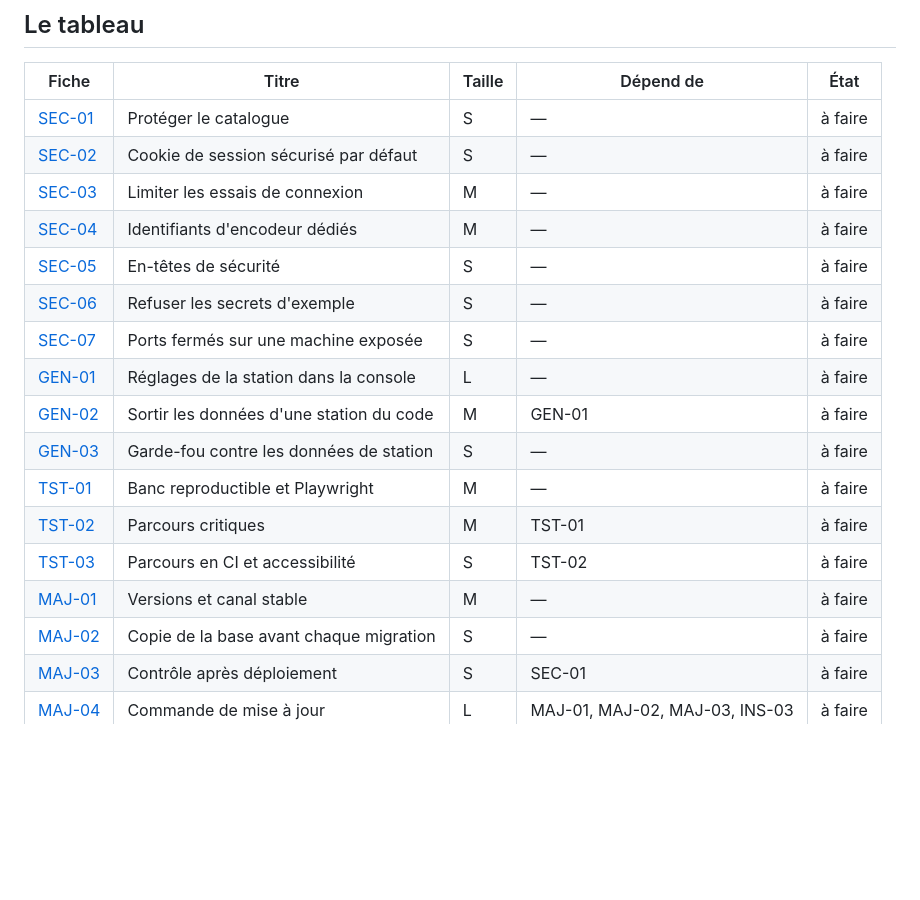
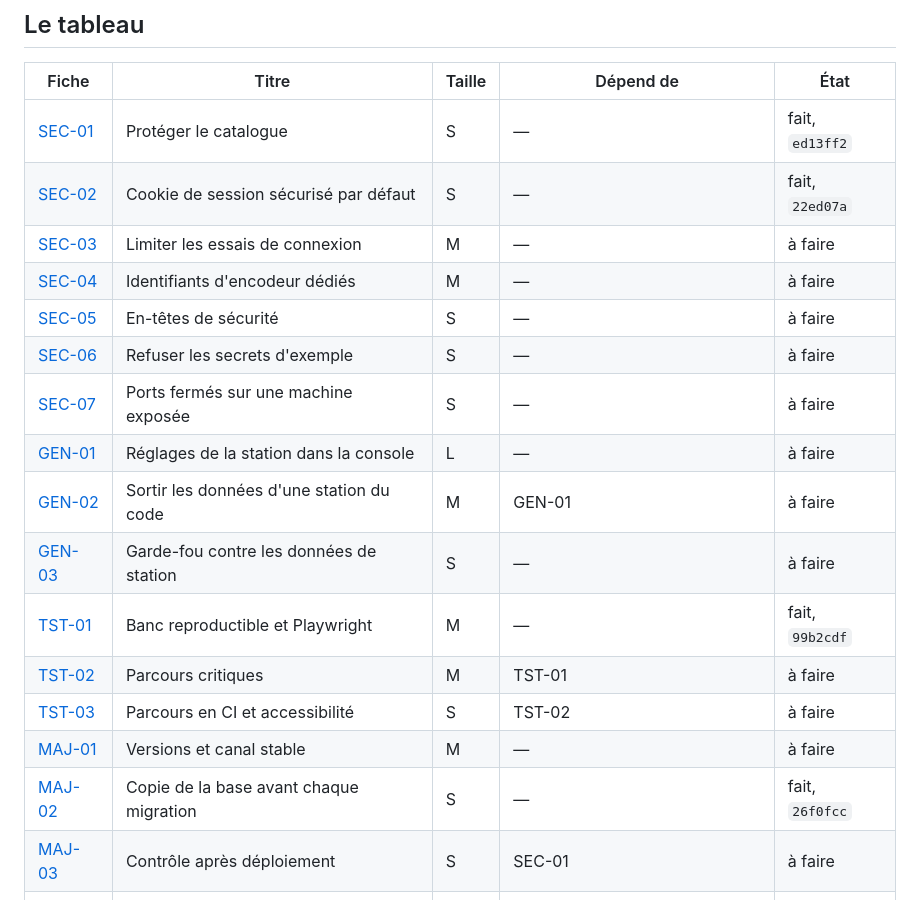
Before and after one commit to lazbutton/button, a Markdown page: docs/feuille-de-route/P1-mise-en-prod.md, the part around the change. Rendered like a GitHub page; blank space fills up the shorter version.

Commit message:
Docs : SEC-01, SEC-02, TST-01 et MAJ-02 passent à « fait »
Les quatre fiches sont fusionnées (PR 12, 13, 15 et 17). Comme le veut
la feuille de route, le tableau donne pour chacune le commit qui la
porte. Leurs branches fiche/* sont supprimées à part : tant qu'elles
existaient, une fiche passait pour « en cours ».

Co-Authored-By: Claude Opus 5.5 <noreply@anthropic.com>

```diff
--- a/docs/feuille-de-route/P1-mise-en-prod.md
+++ b/docs/feuille-de-route/P1-mise-en-prod.md
@@ -8,8 +8,8 @@ Le format des fiches, les tailles et la façon de prendre une fiche sont dans le
 
 | Fiche | Titre | Taille | Dépend de | État |
 |---|---|---|---|---|
-| [SEC-01](#sec-01--protéger-le-catalogue) | Protéger le catalogue | S | — | à faire |
-| [SEC-02](#sec-02--cookie-de-session-sécurisé-par-défaut) | Cookie de session sécurisé par défaut | S | — | à faire |
+| [SEC-01](#sec-01--protéger-le-catalogue) | Protéger le catalogue | S | — | fait, `ed13ff2` |
+| [SEC-02](#sec-02--cookie-de-session-sécurisé-par-défaut) | Cookie de session sécurisé par défaut | S | — | fait, `22ed07a` |
 | [SEC-03](#sec-03--limiter-les-essais-de-connexion) | Limiter les essais de connexion | M | — | à faire |
 | [SEC-04](#sec-04--identifiants-dencodeur-dédiés) | Identifiants d'encodeur dédiés | M | — | à faire |
 | [SEC-05](#sec-05--en-têtes-de-sécurité) | En-têtes de sécurité | S | — | à faire |
@@ -18,11 +18,11 @@ Le format des fiches, les tailles et la façon de prendre une fiche sont dans le
 | [GEN-01](#gen-01--réglages-de-la-station-dans-la-console) | Réglages de la station dans la console | L | — | à faire |
 | [GEN-02](#gen-02--sortir-les-données-dune-station-du-code) | Sortir les données d'une station du code | M | GEN-01 | à faire |
 | [GEN-03](#gen-03--garde-fou-contre-les-données-de-station) | Garde-fou contre les données de station | S | — | à faire |
-| [TST-01](#tst-01--banc-reproductible-et-playwright) | Banc reproductible et Playwright | M | — | à faire |
+| [TST-01](#tst-01--banc-reproductible-et-playwright) | Banc reproductible et Playwright | M | — | fait, `99b2cdf` |
 | [TST-02](#tst-02--parcours-critiques) | Parcours critiques | M | TST-01 | à faire |
 | [TST-03](#tst-03--parcours-en-ci-et-accessibilité) | Parcours en CI et accessibilité | S | TST-02 | à faire |
 | [MAJ-01](#maj-01--versions-et-canal-stable) | Versions et canal stable | M | — | à faire |
-| [MAJ-02](#maj-02--copie-de-la-base-avant-chaque-migration) | Copie de la base avant chaque migration | S | — | à faire |
+| [MAJ-02](#maj-02--copie-de-la-base-avant-chaque-migration) | Copie de la base avant chaque migration | S | — | fait, `26f0fcc` |
 | [MAJ-03](#maj-03--contrôle-après-déploiement) | Contrôle après déploiement | S | SEC-01 | à faire |
 | [MAJ-04](#maj-04--commande-de-mise-à-jour) | Commande de mise à jour | L | MAJ-01, MAJ-02, MAJ-03, INS-03 | à faire |
 | [MAJ-05](#maj-05--retour-arrière-automatique) | Retour arrière automatique | M | MAJ-04 | à faire |
```
